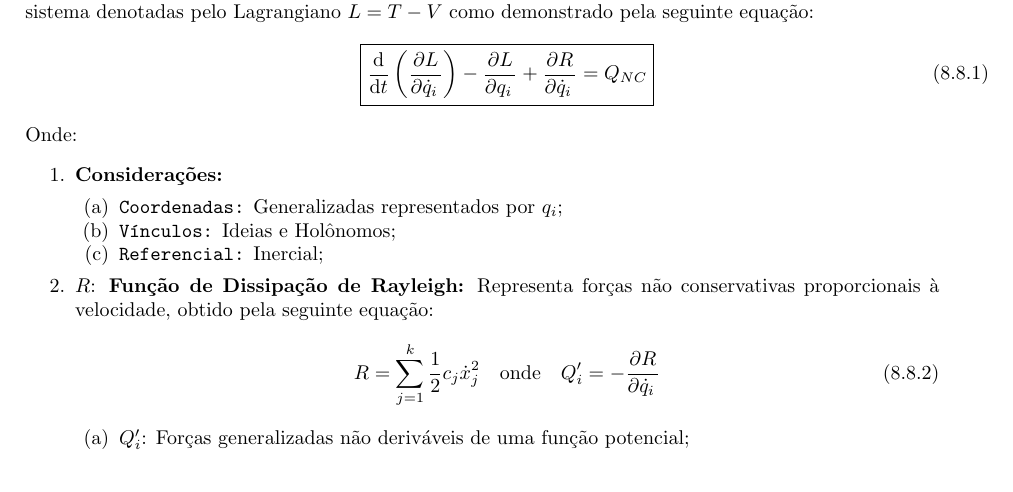
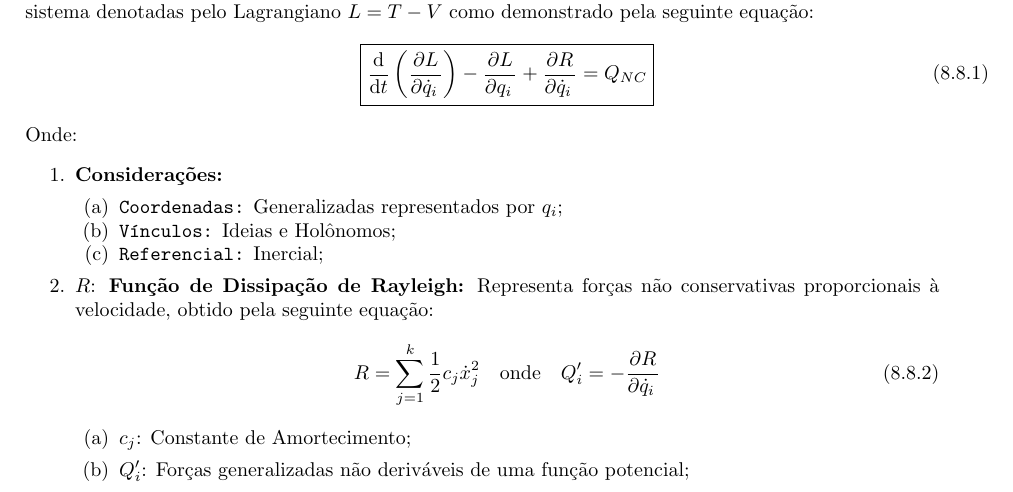
Before and after one commit to tr0fin0/classes_unicamp, a LaTeX document (em404/em404.tex): part of page 36 of 36, cut so that both start at the same text. Compiled offline with pdfLaTeX.

Commit message:
:construction: add variable

```diff
--- a/em404/em404.tex
+++ b/em404/em404.tex
@@ -2004,6 +2004,7 @@
                             Q'_{i} = -\diffp{R}{{\dot{q}_{i}}}
                         \end{equation}
                         \begin{enumerate}[rightmargin = \leftmargin]
+                            \item $c_{j}$: Constante de Amortecimento;
                             \item $Q'_{i}$: Forças generalizadas não deriváveis de uma função potencial;
                         \end{enumerate}
                 \end{enumerate}
```
